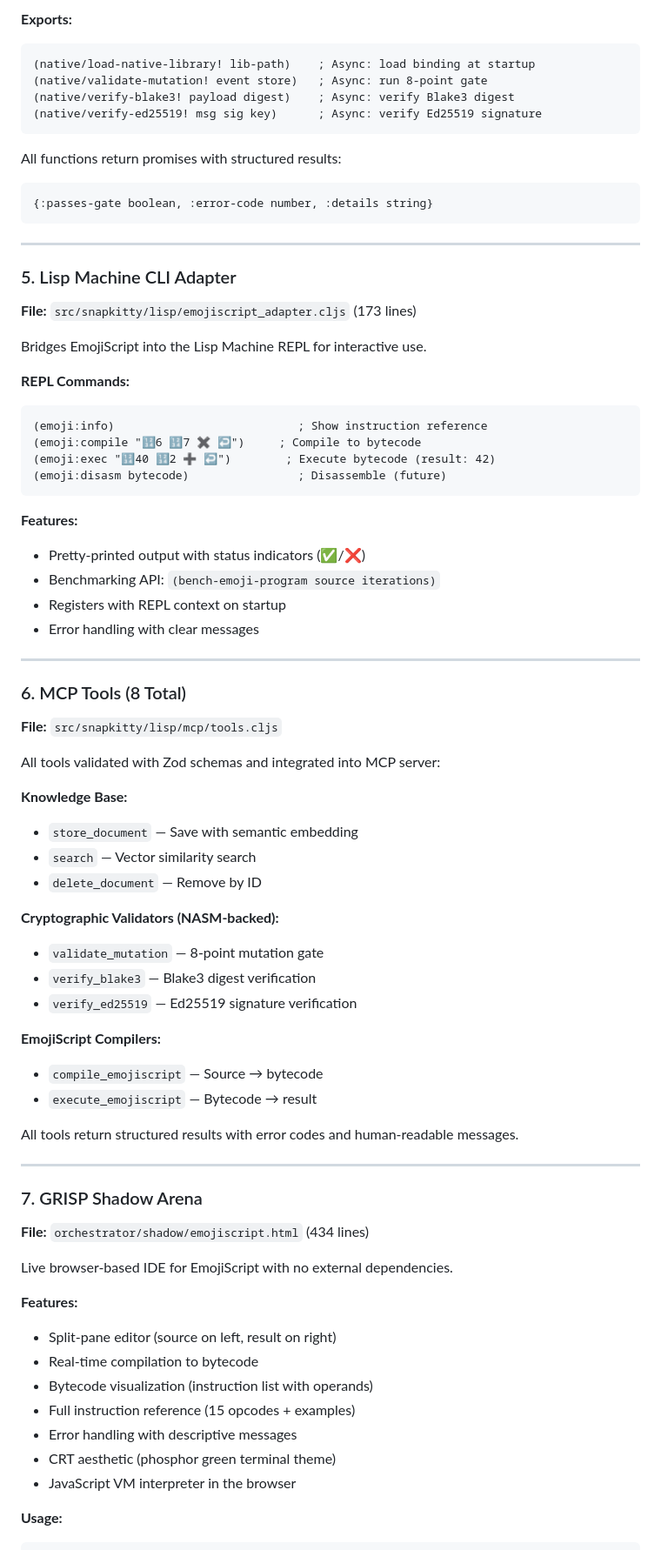
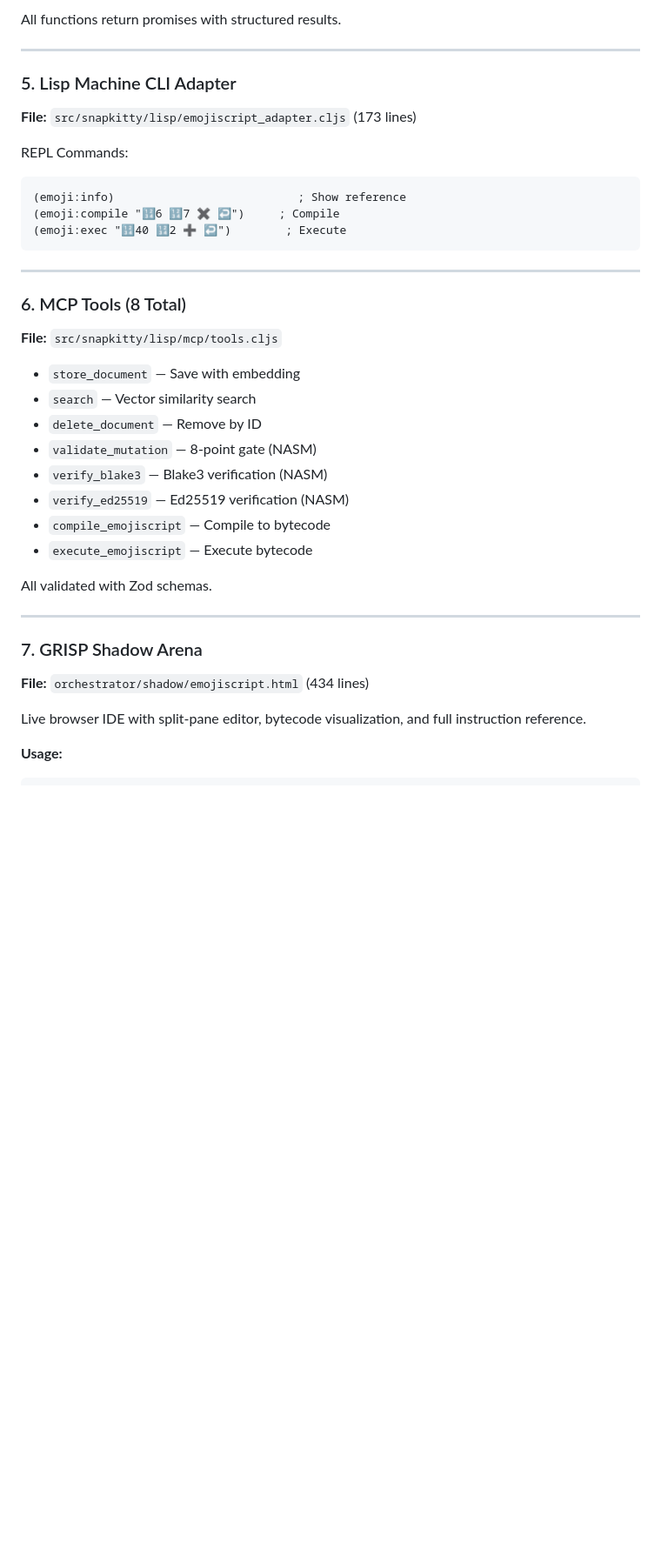
Before and after one commit to SNAPKITTYWEST/snapkitty-clojure-lisp-bridge, a Markdown page: README.md, the part around one of its changes. Shown at 87% size. GitHub-like rendering; blank space fills up the shorter version.

````diff
--- a/README.md
+++ b/README.md
@@ -105,76 +69,40 @@ High-level API that bridges NASM validators to ClojureScript.
 
-**Exports:**
-```clojure
-(native/load-native-library! lib-path)    ; Async: load binding at startup
-(native/validate-mutation! event store)   ; Async: run 8-point gate
-(native/verify-blake3! payload digest)    ; Async: verify Blake3 digest
-(native/verify-ed25519! msg sig key)      ; Async: verify Ed25519 signature
-```
-
-All functions return promises with structured results:
-```clojure
-{:passes-gate boolean, :error-code number, :details string}
-```
+All functions return promises with structured results.
 
 ---
 
 ### 5. Lisp Machine CLI Adapter
 **File:** `src/snapkitty/lisp/emojiscript_adapter.cljs` (173 lines)
 
-Bridges EmojiScript into the Lisp Machine REPL for interactive use.
-
-**REPL Commands:**
+REPL Commands:
 ```lisp
-(emoji:info)                           ; Show instruction reference
-(emoji:compile "🔢6 🔢7 ✖️ ↩️")     ; Compile to bytecode
-(emoji:exec "🔢40 🔢2 ➕ ↩️")        ; Execute bytecode (result: 42)
-(emoji:disasm bytecode)                ; Disassemble (future)
+(emoji:info)                           ; Show reference
+(emoji:compile "🔢6 🔢7 ✖️ ↩️")     ; Compile
+(emoji:exec "🔢40 🔢2 ➕ ↩️")        ; Execute
 ```
-
-**Features:**
-- Pretty-printed output with status indicators (✅/❌)
-- Benchmarking API: `(bench-emoji-program source iterations)`
-- Registers with REPL context on startup
-- Error handling with clear messages
 
 ---
 
 ### 6. MCP Tools (8 Total)
 **File:** `src/snapkitty/lisp/mcp/tools.cljs`
 
-All tools validated with Zod schemas and integrated into MCP server:
-
-**Knowledge Base:**
-- `store_document` — Save with semantic embedding
+- `store_document` — Save with embedding
 - `search` — Vector similarity search
 - `delete_document` — Remove by ID
+- `validate_mutation` — 8-point gate (NASM)
+- `verify_blake3` — Blake3 verification (NASM)
+- `verify_ed25519` — Ed25519 verification (NASM)
+- `compile_emojiscript` — Compile to bytecode
+- `execute_emojiscript` — Execute bytecode
 
-**Cryptographic Validators (NASM-backed):**
-- `validate_mutation` — 8-point mutation gate
-- `verify_blake3` — Blake3 digest verification
-- `verify_ed25519` — Ed25519 signature verification
-
-**EmojiScript Compilers:**
-- `compile_emojiscript` — Source → bytecode
-- `execute_emojiscript` — Bytecode → result
-
-All tools return structured results with error codes and human-readable messages.
+All validated with Zod schemas.
 
 ---
 
 ### 7. GRISP Shadow Arena
 **File:** `orchestrator/shadow/emojiscript.html` (434 lines)
 
-Live browser-based IDE for EmojiScript with no external dependencies.
-
-**Features:**
-- Split-pane editor (source on left, result on right)
-- Real-time compilation to bytecode
-- Bytecode visualization (instruction list with operands)
-- Full instruction reference (15 opcodes + examples)
-- Error handling with descriptive messages
-- CRT aesthetic (phosphor green terminal theme)
-- JavaScript VM interpreter in the browser
+Live browser IDE with split-pane editor, bytecode visualization, and full instruction reference.
 
 **Usage:**
 ```
````
Also changed, not shown: other parts of README.md (+55 -146 lines).
